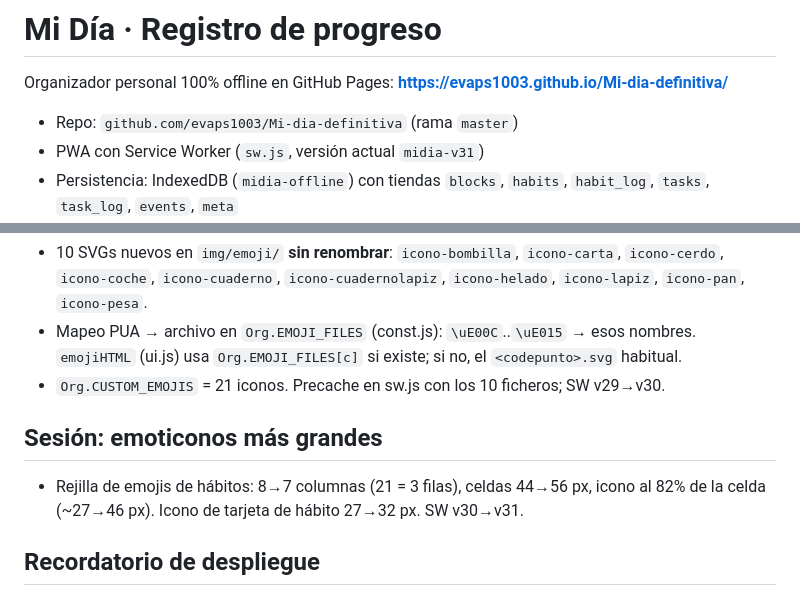
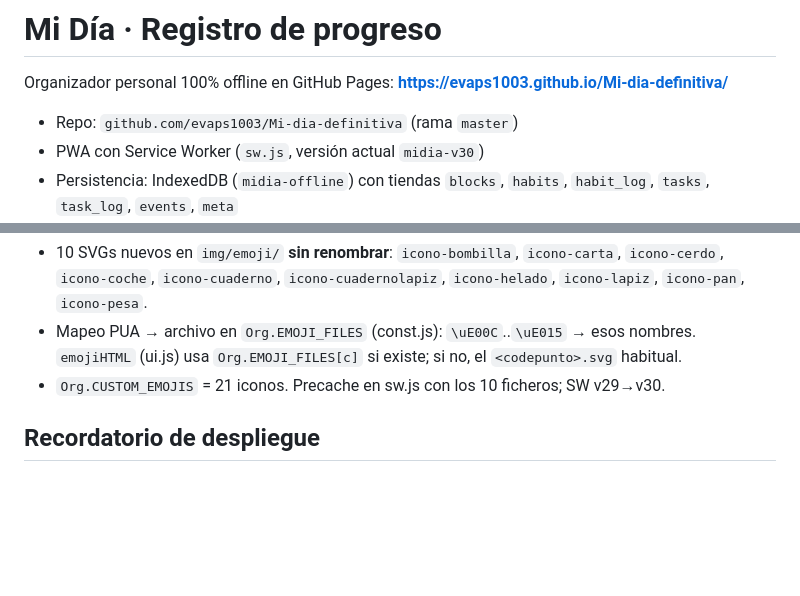
Before and after one commit to evaps1003/Mi-dia-definitiva, a Markdown page: CONTEXTO.md, 2 parts joined by grey strips. Rendered like a GitHub page; blank space fills up the shorter version.

Commit message:
Revertir registro de sesión de agrandado de emoticonos (SW v30)

```diff
--- a/CONTEXTO.md
+++ b/CONTEXTO.md
@@ -4,7 +4,7 @@ Organizador personal 100% offline en GitHub Pages:
 **https://evaps1003.github.io/Mi-dia-definitiva/**
 
 - Repo: `github.com/evaps1003/Mi-dia-definitiva` (rama `master`)
-- PWA con Service Worker (`sw.js`, versión actual `midia-v31`)
+- PWA con Service Worker (`sw.js`, versión actual `midia-v30`)
 - Persistencia: IndexedDB (`midia-offline`) con tiendas `blocks`, `habits`, `habit_log`, `tasks`, `task_log`, `events`, `meta`
 - Código en `js/`: `const`, `db`, `ui`, `repo`, `clock`, `store`, `add`, `app` y vistas en `js/views/` (`hoy`, `semana`, `calendario`)
 
@@ -80,10 +80,6 @@ Organizador personal 100% offline en GitHub Pages:
 - Mapeo PUA → archivo en `Org.EMOJI_FILES` (const.js): `\uE00C`..`\uE015` → esos nombres. `emojiHTML` (ui.js) usa `Org.EMOJI_FILES[c]` si existe; si no, el `<codepunto>.svg` habitual.
 - `Org.CUSTOM_EMOJIS` = 21 iconos. Precache en sw.js con los 10 ficheros; SW v29→v30.
 
-## Sesión: emoticonos más grandes
-
-- Rejilla de emojis de hábitos: 8→7 columnas (21 = 3 filas), celdas 44→56 px, icono al 82% de la celda (~27→46 px). Icono de tarjeta de hábito 27→32 px. SW v30→v31.
-
 ## Recordatorio de despliegue
 
 - Tras cada cambio: `git add -A`, `git commit`, `git push` a `master`. GitHub Pages publica en ~30–40 s.
```
